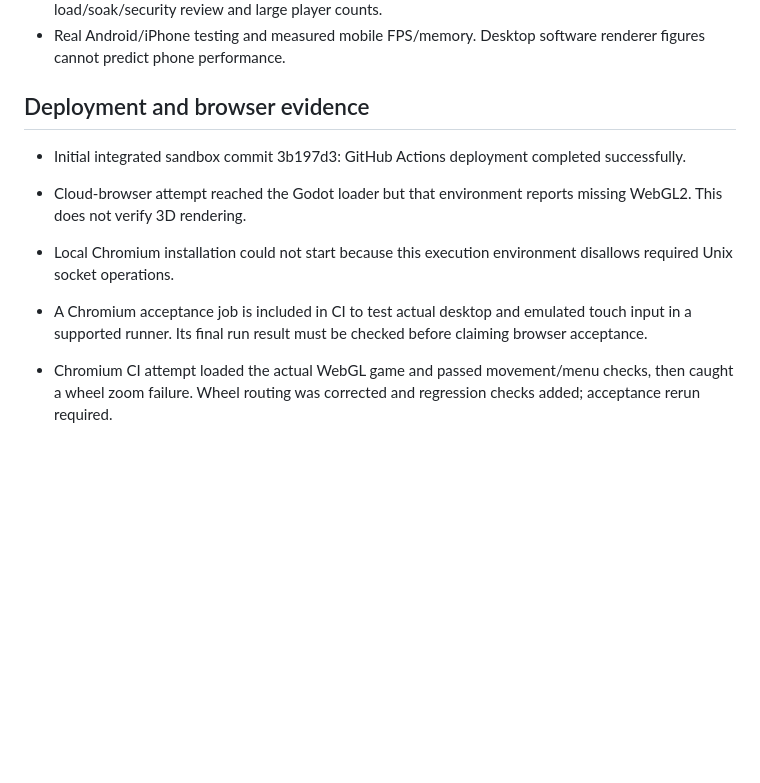
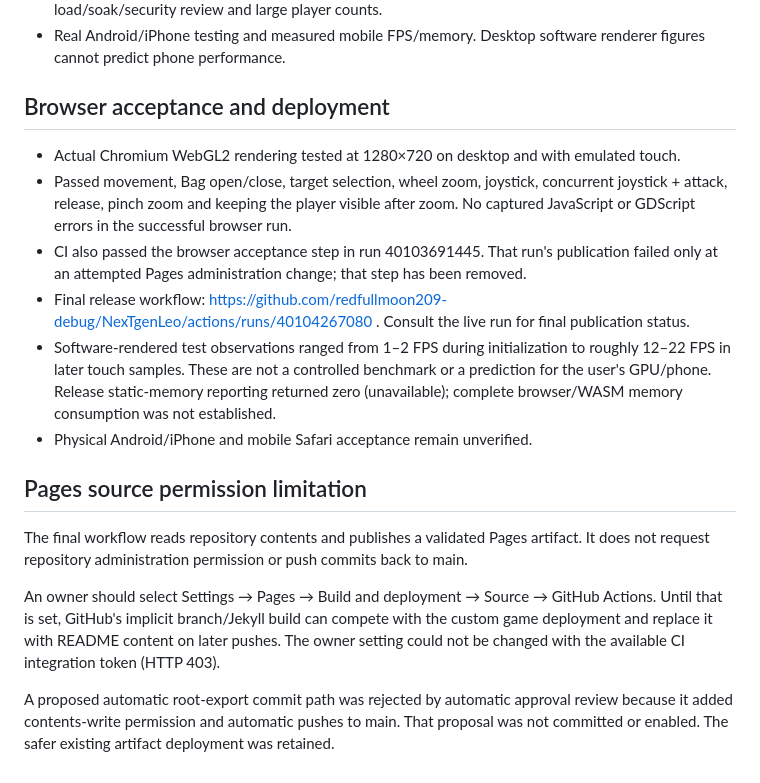
Before and after one commit to redfullmoon209-debug/NexTgenLeo, a Markdown page: docs/IMPLEMENTATION_STATUS.md, the part around the change. Drawn GitHub-style; blank space fills up the shorter version.

```diff
--- a/docs/IMPLEMENTATION_STATUS.md
+++ b/docs/IMPLEMENTATION_STATUS.md
@@ -37,10 +37,17 @@ This is a playable **development sandbox**, not a complete or production MMORPG.
 - Production authentication, operational deployment, TLS hosting, backups/migrations, load/soak/security review and large player counts.
 - Real Android/iPhone testing and measured mobile FPS/memory. Desktop software renderer figures cannot predict phone performance.
 
-## Deployment and browser evidence
-- Initial integrated sandbox commit 3b197d3: GitHub Actions deployment completed successfully.
-- Cloud-browser attempt reached the Godot loader but that environment reports missing WebGL2. This does not verify 3D rendering.
-- Local Chromium installation could not start because this execution environment disallows required Unix socket operations.
-- A Chromium acceptance job is included in CI to test actual desktop and emulated touch input in a supported runner. Its final run result must be checked before claiming browser acceptance.
+## Browser acceptance and deployment
+- Actual Chromium WebGL2 rendering tested at 1280×720 on desktop and with emulated touch.
+- Passed movement, Bag open/close, target selection, wheel zoom, joystick, concurrent joystick + attack, release, pinch zoom and keeping the player visible after zoom. No captured JavaScript or GDScript errors in the successful browser run.
+- CI also passed the browser acceptance step in run 40103691445. That run's publication failed only at an attempted Pages administration change; that step has been removed.
+- Final release workflow: https://github.com/redfullmoon209-debug/NexTgenLeo/actions/runs/40104267080 . Consult the live run for final publication status.
+- Software-rendered test observations ranged from 1–2 FPS during initialization to roughly 12–22 FPS in later touch samples. These are not a controlled benchmark or a prediction for the user's GPU/phone. Release static-memory reporting returned zero (unavailable); complete browser/WASM memory consumption was not established.
+- Physical Android/iPhone and mobile Safari acceptance remain unverified.
 
-- Chromium CI attempt loaded the actual WebGL game and passed movement/menu checks, then caught a wheel zoom failure. Wheel routing was corrected and regression checks added; acceptance rerun required.
+## Pages source permission limitation
+The final workflow reads repository contents and publishes a validated Pages artifact. It does not request repository administration permission or push commits back to main.
+
+An owner should select Settings → Pages → Build and deployment → Source → GitHub Actions. Until that is set, GitHub's implicit branch/Jekyll build can compete with the custom game deployment and replace it with README content on later pushes. The owner setting could not be changed with the available CI integration token (HTTP 403).
+
+A proposed automatic root-export commit path was rejected by automatic approval review because it added contents-write permission and automatic pushes to main. That proposal was not committed or enabled. The safer existing artifact deployment was retained.
```
Also changed, not shown: docs/TEST_REPORT.md (added, +40 -0 lines).
